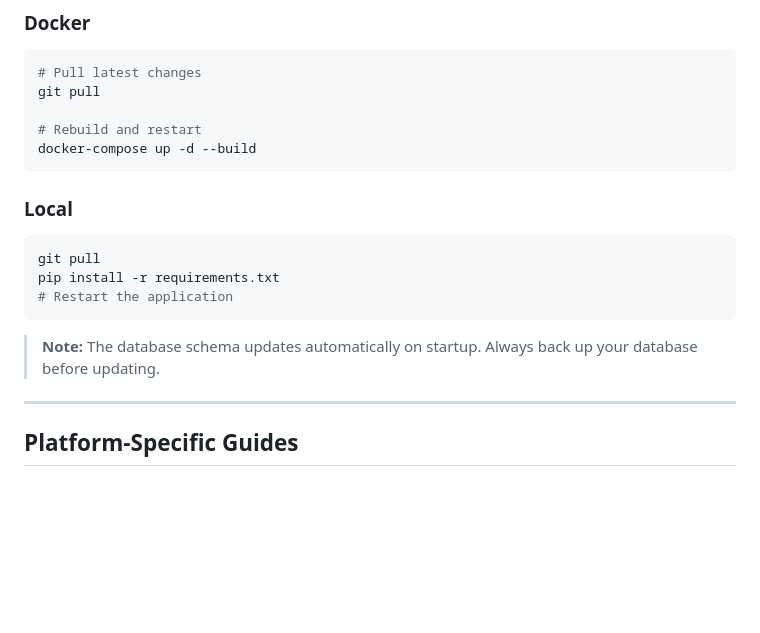
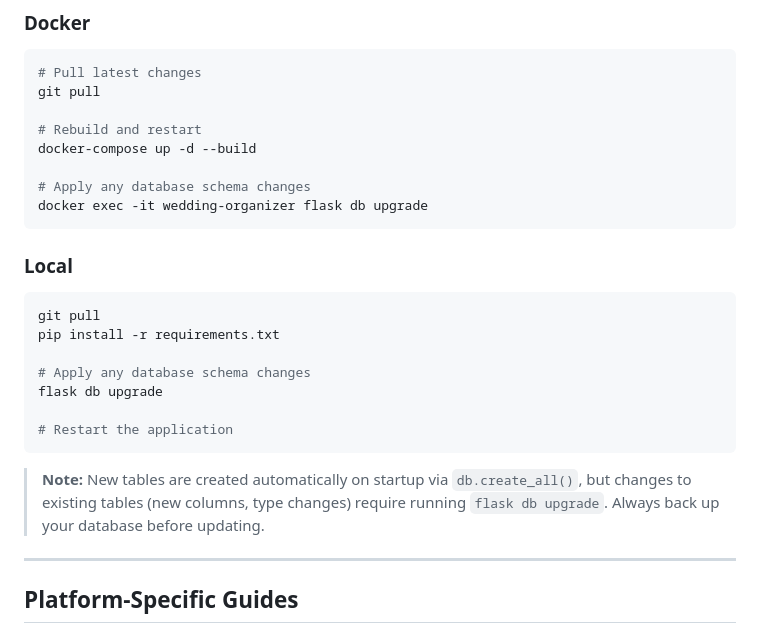
Before and after one commit to thegspiro/The-Open-Source-Wedding-Planner, a Markdown page: INSTALL.md, the part around the change. Drawn GitHub-style; blank space fills up the shorter version.

````diff
--- a/INSTALL.md
+++ b/INSTALL.md
@@ -223,6 +223,9 @@ git pull
 
 # Rebuild and restart
 docker-compose up -d --build
+
+# Apply any database schema changes
+docker exec -it wedding-organizer flask db upgrade
 ```
 
 ### Local
@@ -230,10 +233,14 @@ docker-compose up -d --build
 ```bash
 git pull
 pip install -r requirements.txt
+
+# Apply any database schema changes
+flask db upgrade
+
 # Restart the application
 ```
 
-> **Note:** The database schema updates automatically on startup. Always back up your database before updating.
+> **Note:** New tables are created automatically on startup via `db.create_all()`, but changes to existing tables (new columns, type changes) require running `flask db upgrade`. Always back up your database before updating.
 
 ---
 
````
Also changed, not shown: CONTRIBUTING.md (+32 -8 lines), TROUBLESHOOTING.md (+12 -9 lines).
